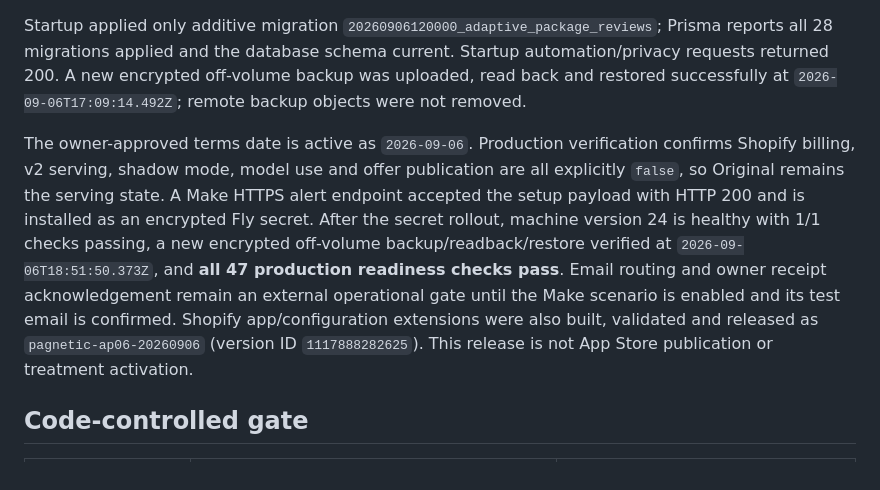
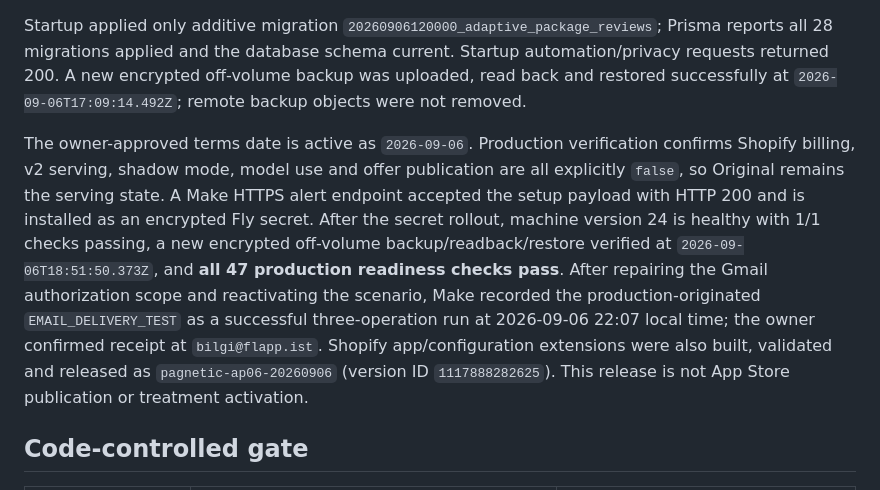
Before and after one commit to flapp-ai/pagnetic, a Markdown page: docs/65-adaptive-storefront-release-checklist.md, the part around the change. Drawn GitHub-style.

Commit message:
Record verified alert email delivery

```diff
--- a/docs/65-adaptive-storefront-release-checklist.md
+++ b/docs/65-adaptive-storefront-release-checklist.md
@@ -10,7 +10,7 @@ Owner-authorized deployment on 2026-09-06 released source `720da7950b50a93dbffd8
 
 Startup applied only additive migration `20260906120000_adaptive_package_reviews`; Prisma reports all 28 migrations applied and the database schema current. Startup automation/privacy requests returned 200. A new encrypted off-volume backup was uploaded, read back and restored successfully at `2026-09-06T17:09:14.492Z`; remote backup objects were not removed.
 
-The owner-approved terms date is active as `2026-09-06`. Production verification confirms Shopify billing, v2 serving, shadow mode, model use and offer publication are all explicitly `false`, so Original remains the serving state. A Make HTTPS alert endpoint accepted the setup payload with HTTP 200 and is installed as an encrypted Fly secret. After the secret rollout, machine version 24 is healthy with 1/1 checks passing, a new encrypted off-volume backup/readback/restore verified at `2026-09-06T18:51:50.373Z`, and **all 47 production readiness checks pass**. Email routing and owner receipt acknowledgement remain an external operational gate until the Make scenario is enabled and its test email is confirmed. Shopify app/configuration extensions were also built, validated and released as `pagnetic-ap06-20260906` (version ID `1117888282625`). This release is not App Store publication or treatment activation.
+The owner-approved terms date is active as `2026-09-06`. Production verification confirms Shopify billing, v2 serving, shadow mode, model use and offer publication are all explicitly `false`, so Original remains the serving state. A Make HTTPS alert endpoint accepted the setup payload with HTTP 200 and is installed as an encrypted Fly secret. After the secret rollout, machine version 24 is healthy with 1/1 checks passing, a new encrypted off-volume backup/readback/restore verified at `2026-09-06T18:51:50.373Z`, and **all 47 production readiness checks pass**. After repairing the Gmail authorization scope and reactivating the scenario, Make recorded the production-originated `EMAIL_DELIVERY_TEST` as a successful three-operation run at 2026-09-06 22:07 local time; the owner confirmed receipt at `bilgi@flapp.ist`. Shopify app/configuration extensions were also built, validated and released as `pagnetic-ap06-20260906` (version ID `1117888282625`). This release is not App Store publication or treatment activation.
 
 ## Code-controlled gate
 
```
Also changed, not shown: docs/26-mvp-v2-implementation-status.md (+1 -1 lines), docs/64-adaptive-development-status.md (+1 -1 lines).
